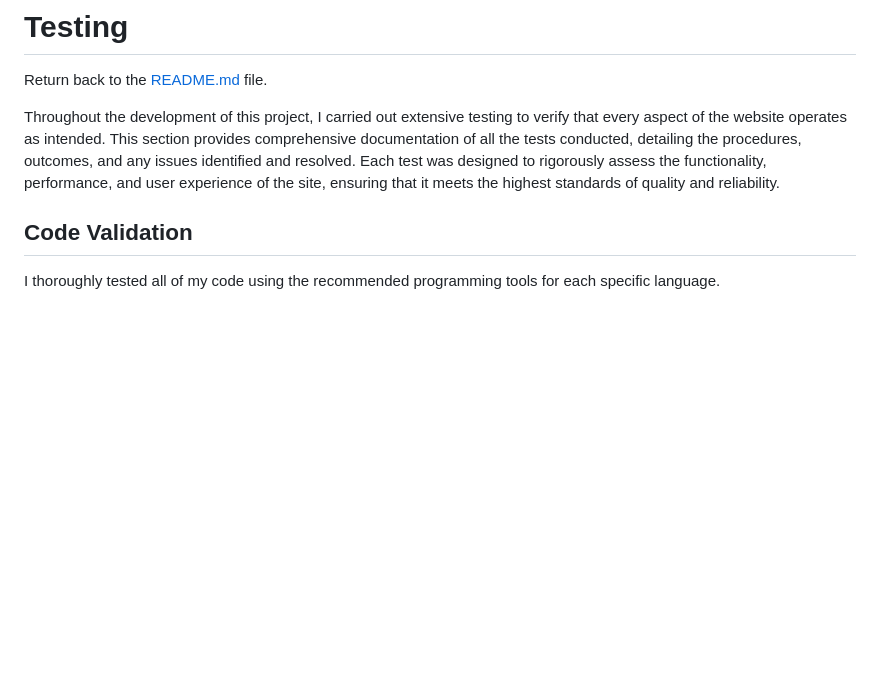
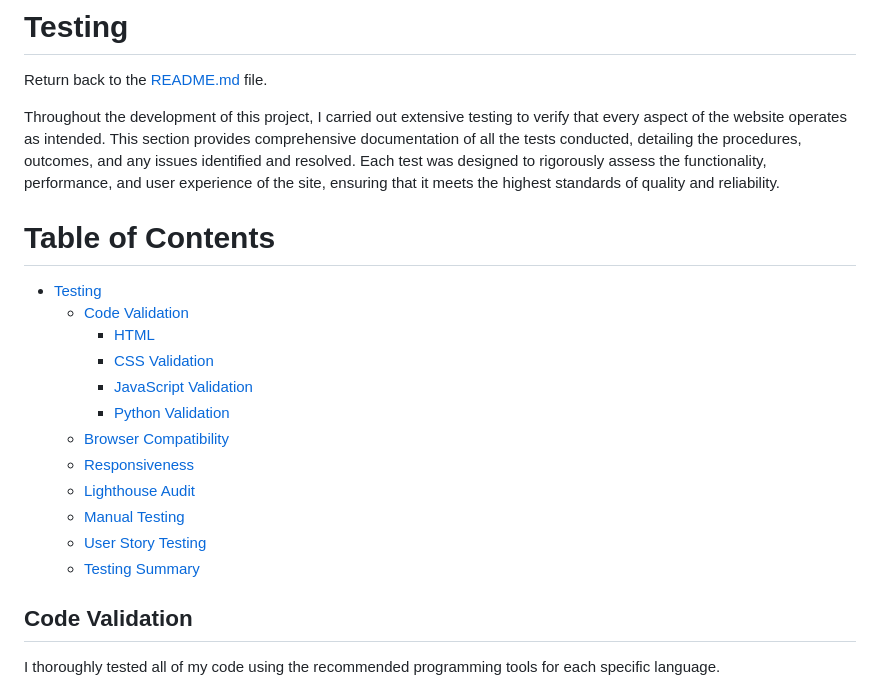
Before and after one commit to Monicaular/beautifly, a Markdown page: TESTING.md, the part around the change printed below. Rendered like a GitHub page; blank space fills up the shorter version.

```diff
--- a/TESTING.md
+++ b/TESTING.md
@@ -3,6 +3,24 @@
 Return back to the [README.md](README.md) file.
 
 Throughout the development of this project, I carried out extensive testing to verify that every aspect of the website operates as intended. This section provides comprehensive documentation of all the tests conducted, detailing the procedures, outcomes, and any issues identified and resolved. Each test was designed to rigorously assess the functionality, performance, and user experience of the site, ensuring that it meets the highest standards of quality and reliability.
+
+
+
+# Table of Contents
+
+- [Testing](#testing)
+  - [Code Validation](#code-validation)
+    - [HTML](#html)
+    - [CSS Validation](#css-validation)
+    - [JavaScript Validation](#javascript-validation)
+    - [Python Validation](#python-validation)
+  - [Browser Compatibility](#browser-compatibility)
+  - [Responsiveness](#responsiveness)
+  - [Lighthouse Audit](#lighthouse-audit)
+  - [Manual Testing](#manual-testing)
+  - [User Story Testing](#user-story-testing)
+  - [Testing Summary](#testing-summary)
+
 
 
 ## Code Validation
```
Also changed, not shown: other parts of TESTING.md (+26 -0 lines).
